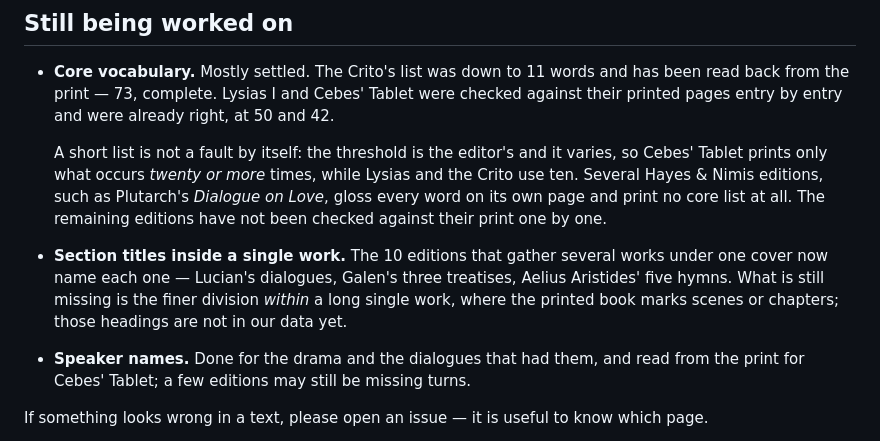
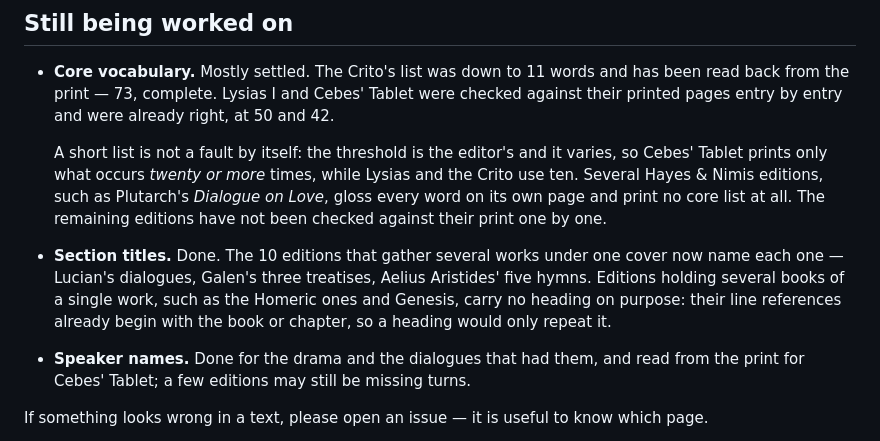
Before and after one commit to exocortex-ancientgreek/exocortex-greek-commentaries, a Markdown page: README.md, the part around the change. Rendered like a GitHub page.

Commit message:
Section titles are finished, and the Homeric books are meant to have none
The editions that gather several works under one cover are all named now, so the
README no longer lists this as outstanding. Editions holding several books of a
single work — the Homeric ones, Genesis — deliberately carry no heading: their
line references already begin with the book or chapter, so a heading above the
page would only repeat what every line already says.

Co-Authored-By: Claude Opus 4.8 <noreply@anthropic.com>

```diff
--- a/README.md
+++ b/README.md
@@ -151,11 +151,11 @@ Within a page the numbers are consistent with the commentary, which is what they
   the Crito use ten. Several Hayes & Nimis editions, such as Plutarch's *Dialogue on
   Love*, gloss every word on its own page and print no core list at all. The
   remaining editions have not been checked against their print one by one.
-- **Section titles inside a single work.** The 10 editions that gather several
-  works under one cover now name each one — Lucian's dialogues, Galen's three
-  treatises, Aelius Aristides' five hymns. What is still missing is the finer
-  division *within* a long single work, where the printed book marks scenes or
-  chapters; those headings are not in our data yet.
+- **Section titles.** Done. The 10 editions that gather several works under one
+  cover now name each one — Lucian's dialogues, Galen's three treatises, Aelius
+  Aristides' five hymns. Editions holding several books of a single work, such as the
+  Homeric ones and Genesis, carry no heading on purpose: their line references already
+  begin with the book or chapter, so a heading would only repeat it.
 - **Speaker names.** Done for the drama and the dialogues that had them, and read
   from the print for Cebes' Tablet; a few editions may still be missing turns.
 
```
